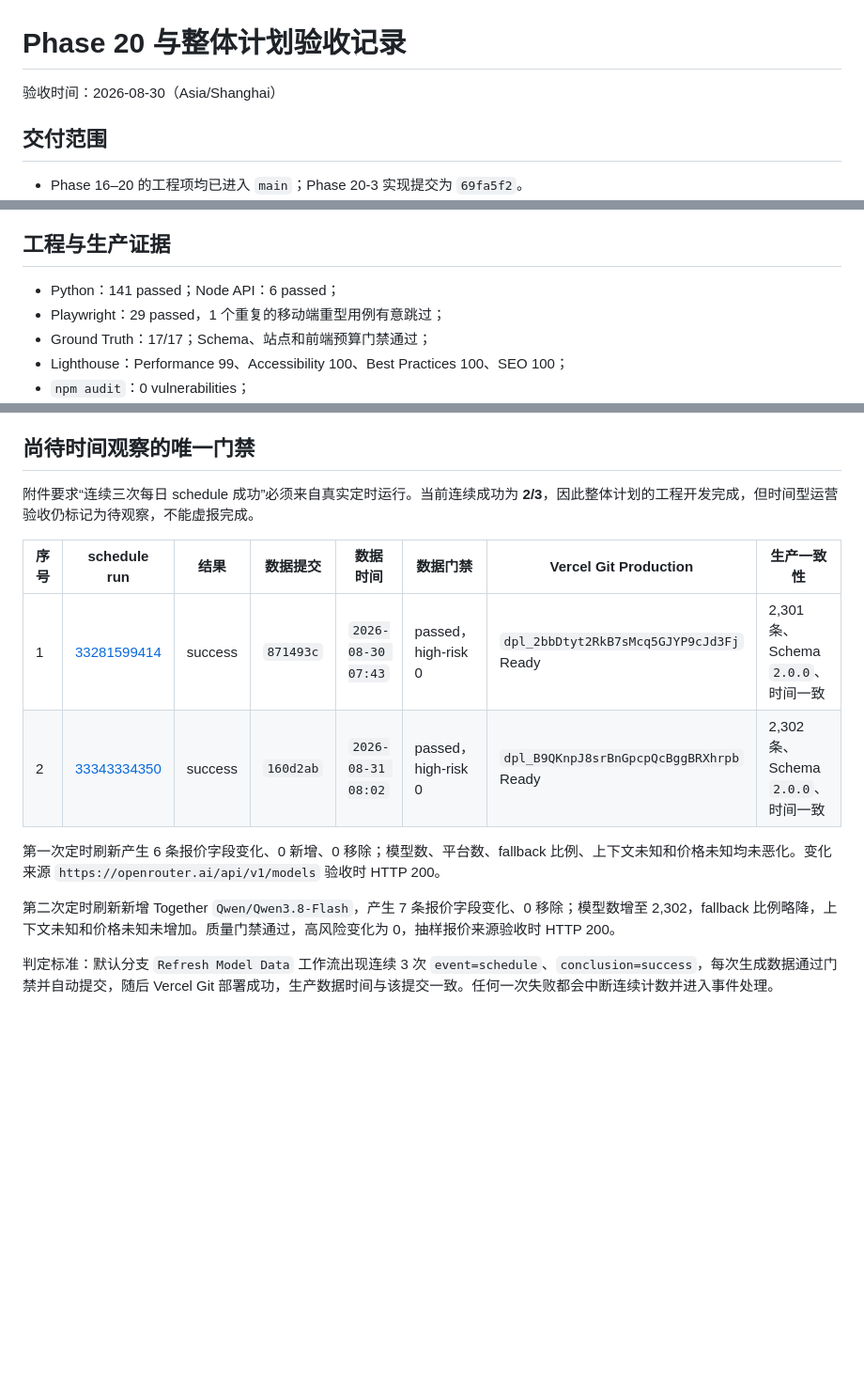
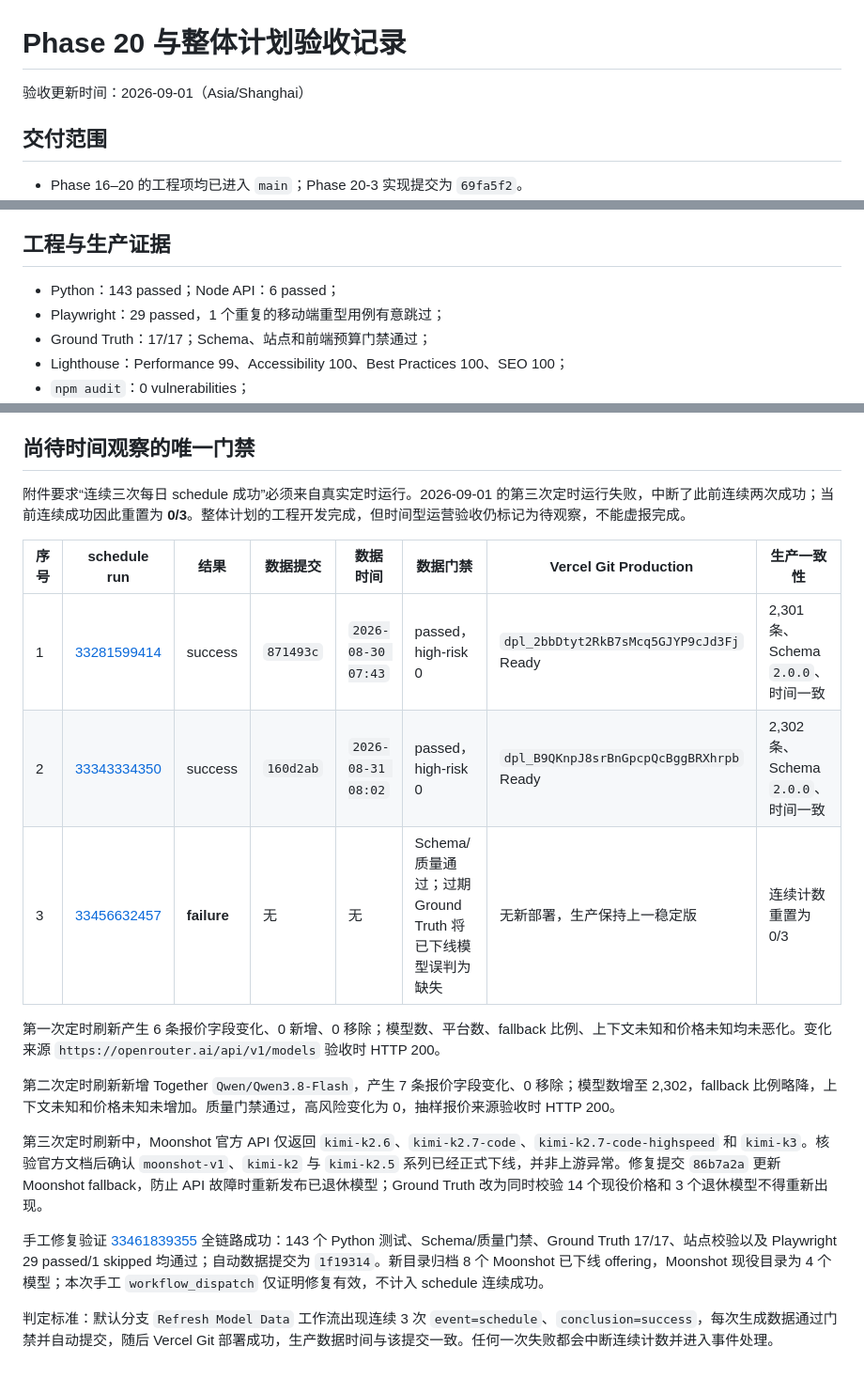
Before and after one commit to k-goz/model-selector, a Markdown page: docs/PHASE20_ACCEPTANCE.md, 3 parts joined by grey strips. Shown at 94% size. Drawn GitHub-style; blank space fills up the shorter version.

Commit message:
docs: record scheduled refresh incident

```diff
--- a/docs/PHASE20_ACCEPTANCE.md
+++ b/docs/PHASE20_ACCEPTANCE.md
@@ -1,6 +1,6 @@
 # Phase 20 与整体计划验收记录
 
-验收时间：2026-08-30（Asia/Shanghai）
+验收更新时间：2026-09-01（Asia/Shanghai）
 
 ## 交付范围
 
@@ -19,7 +19,7 @@
 
 ## 工程与生产证据
 
-- Python：141 passed；Node API：6 passed；
+- Python：143 passed；Node API：6 passed；
 - Playwright：29 passed，1 个重复的移动端重型用例有意跳过；
 - Ground Truth：17/17；Schema、站点和前端预算门禁通过；
 - Lighthouse：Performance 99、Accessibility 100、Best Practices 100、SEO 100；
@@ -36,15 +36,20 @@
 
 ## 尚待时间观察的唯一门禁
 
-附件要求“连续三次每日 schedule 成功”必须来自真实定时运行。当前连续成功为 **2/3**，因此整体计划的工程开发完成，但时间型运营验收仍标记为待观察，不能虚报完成。
+附件要求“连续三次每日 schedule 成功”必须来自真实定时运行。2026-09-01 的第三次定时运行失败，中断了此前连续两次成功；当前连续成功因此重置为 **0/3**。整体计划的工程开发完成，但时间型运营验收仍标记为待观察，不能虚报完成。
 
 | 序号 | schedule run | 结果 | 数据提交 | 数据时间 | 数据门禁 | Vercel Git Production | 生产一致性 |
 |---|---|---|---|---|---|---|---|
 | 1 | [33281599414](https://github.com/k-goz/model-selector/actions/runs/33281599414) | success | `871493c` | `2026-08-30 07:43` | passed，high-risk 0 | `dpl_2bbDtyt2RkB7sMcq5GJYP9cJd3Fj` Ready | 2,301 条、Schema `2.0.0`、时间一致 |
 | 2 | [33343334350](https://github.com/k-goz/model-selector/actions/runs/33343334350) | success | `160d2ab` | `2026-08-31 08:02` | passed，high-risk 0 | `dpl_B9QKnpJ8srBnGpcpQcBggBRXhrpb` Ready | 2,302 条、Schema `2.0.0`、时间一致 |
+| 3 | [33456632457](https://github.com/k-goz/model-selector/actions/runs/33456632457) | **failure** | 无 | 无 | Schema/质量通过；过期 Ground Truth 将已下线模型误判为缺失 | 无新部署，生产保持上一稳定版 | 连续计数重置为 0/3 |
 
 第一次定时刷新产生 6 条报价字段变化、0 新增、0 移除；模型数、平台数、fallback 比例、上下文未知和价格未知均未恶化。变化来源 `https://openrouter.ai/api/v1/models` 验收时 HTTP 200。
 
 第二次定时刷新新增 Together `Qwen/Qwen3.8-Flash`，产生 7 条报价字段变化、0 移除；模型数增至 2,302，fallback 比例略降，上下文未知和价格未知未增加。质量门禁通过，高风险变化为 0，抽样报价来源验收时 HTTP 200。
 
+第三次定时刷新中，Moonshot 官方 API 仅返回 `kimi-k2.6`、`kimi-k2.7-code`、`kimi-k2.7-code-highspeed` 和 `kimi-k3`。核验官方文档后确认 `moonshot-v1`、`kimi-k2` 与 `kimi-k2.5` 系列已经正式下线，并非上游异常。修复提交 `86b7a2a` 更新 Moonshot fallback，防止 API 故障时重新发布已退休模型；Ground Truth 改为同时校验 14 个现役价格和 3 个退休模型不得重新出现。
+
+手工修复验证 [33461839355](https://github.com/k-goz/model-selector/actions/runs/33461839355) 全链路成功：143 个 Python 测试、Schema/质量门禁、Ground Truth 17/17、站点校验以及 Playwright 29 passed/1 skipped 均通过；自动数据提交为 `1f19314`。新目录归档 8 个 Moonshot 已下线 offering，Moonshot 现役目录为 4 个模型；本次手工 `workflow_dispatch` 仅证明修复有效，不计入 schedule 连续成功。
+
 判定标准：默认分支 `Refresh Model Data` 工作流出现连续 3 次 `event=schedule`、`conclusion=success`，每次生成数据通过门禁并自动提交，随后 Vercel Git 部署成功，生产数据时间与该提交一致。任何一次失败都会中断连续计数并进入事件处理。
```
Also changed, not shown: other parts of docs/PHASE20_ACCEPTANCE.md (+4 -4 lines).
